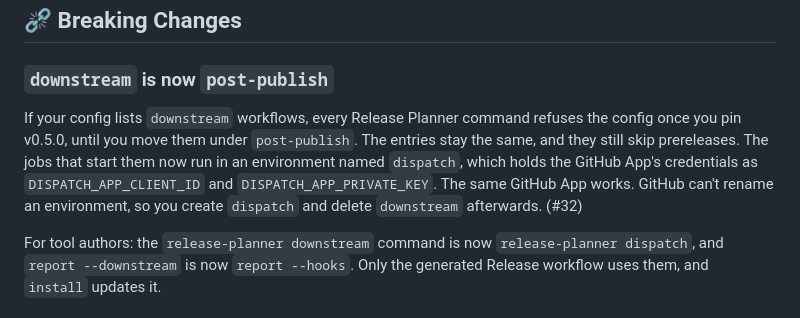
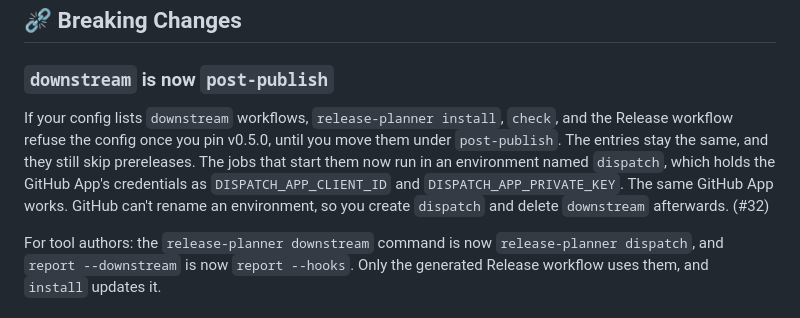
Before and after one commit to fabricahq/release-planner, a Markdown page: _releases/v0.5.0.md, the part around the change. Rendered like a GitHub page.

Commit message:
Say which commands refuse a downstream config

```diff
--- a/_releases/v0.5.0.md
+++ b/_releases/v0.5.0.md
@@ -53,7 +53,7 @@ When several jobs failed, the summary at the top of the release pull request's d
 
 ### `downstream` is now `post-publish`
 
-If your config lists `downstream` workflows, every Release Planner command refuses the config once you pin v0.5.0, until you move them under `post-publish`. The entries stay the same, and they still skip prereleases. The jobs that start them now run in an environment named `dispatch`, which holds the GitHub App's credentials as `DISPATCH_APP_CLIENT_ID` and `DISPATCH_APP_PRIVATE_KEY`. The same GitHub App works. GitHub can't rename an environment, so you create `dispatch` and delete `downstream` afterwards. (#32)
+If your config lists `downstream` workflows, `release-planner install`, `check`, and the Release workflow refuse the config once you pin v0.5.0, until you move them under `post-publish`. The entries stay the same, and they still skip prereleases. The jobs that start them now run in an environment named `dispatch`, which holds the GitHub App's credentials as `DISPATCH_APP_CLIENT_ID` and `DISPATCH_APP_PRIVATE_KEY`. The same GitHub App works. GitHub can't rename an environment, so you create `dispatch` and delete `downstream` afterwards. (#32)
 
 For tool authors: the `release-planner downstream` command is now `release-planner dispatch`, and `report --downstream` is now `report --hooks`. Only the generated Release workflow uses them, and `install` updates it.
 
```
